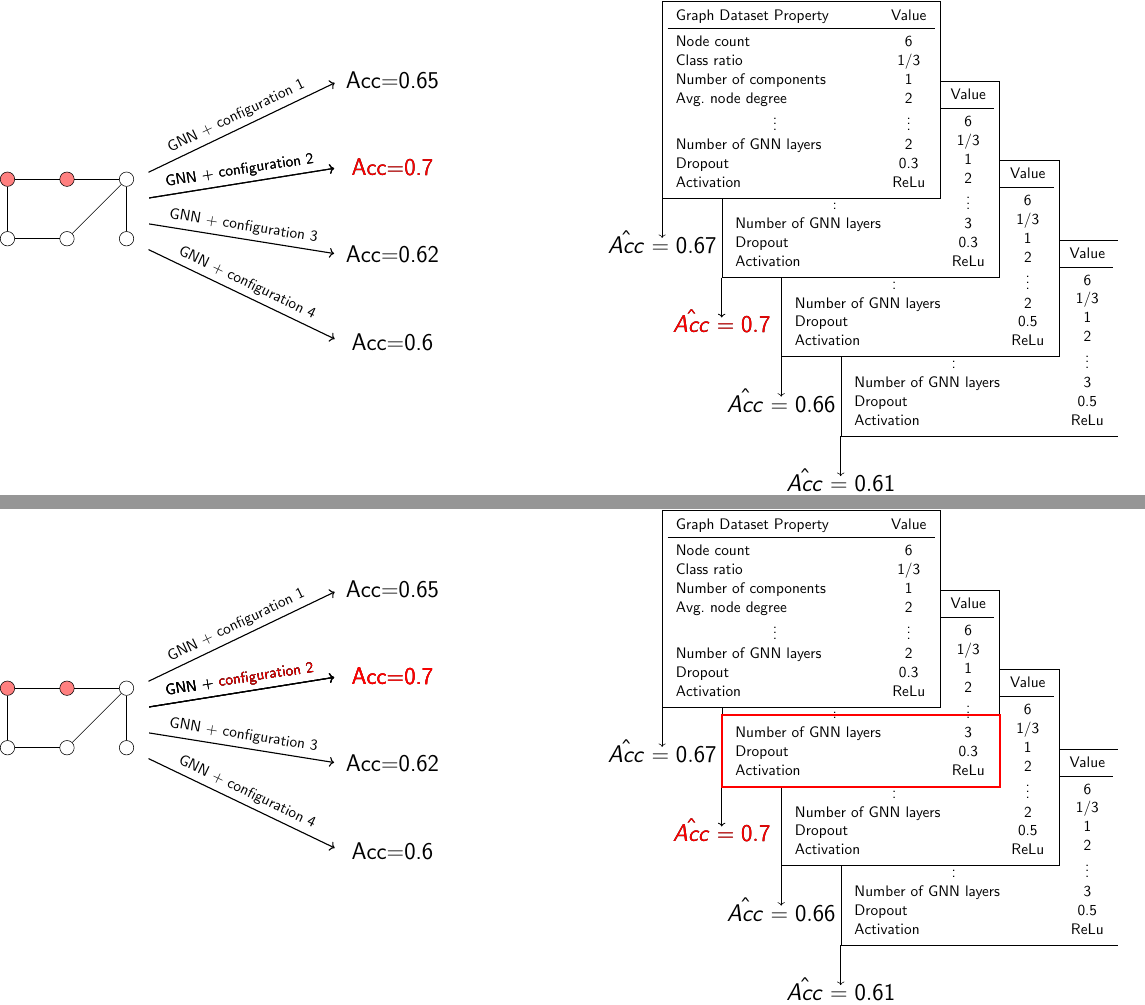
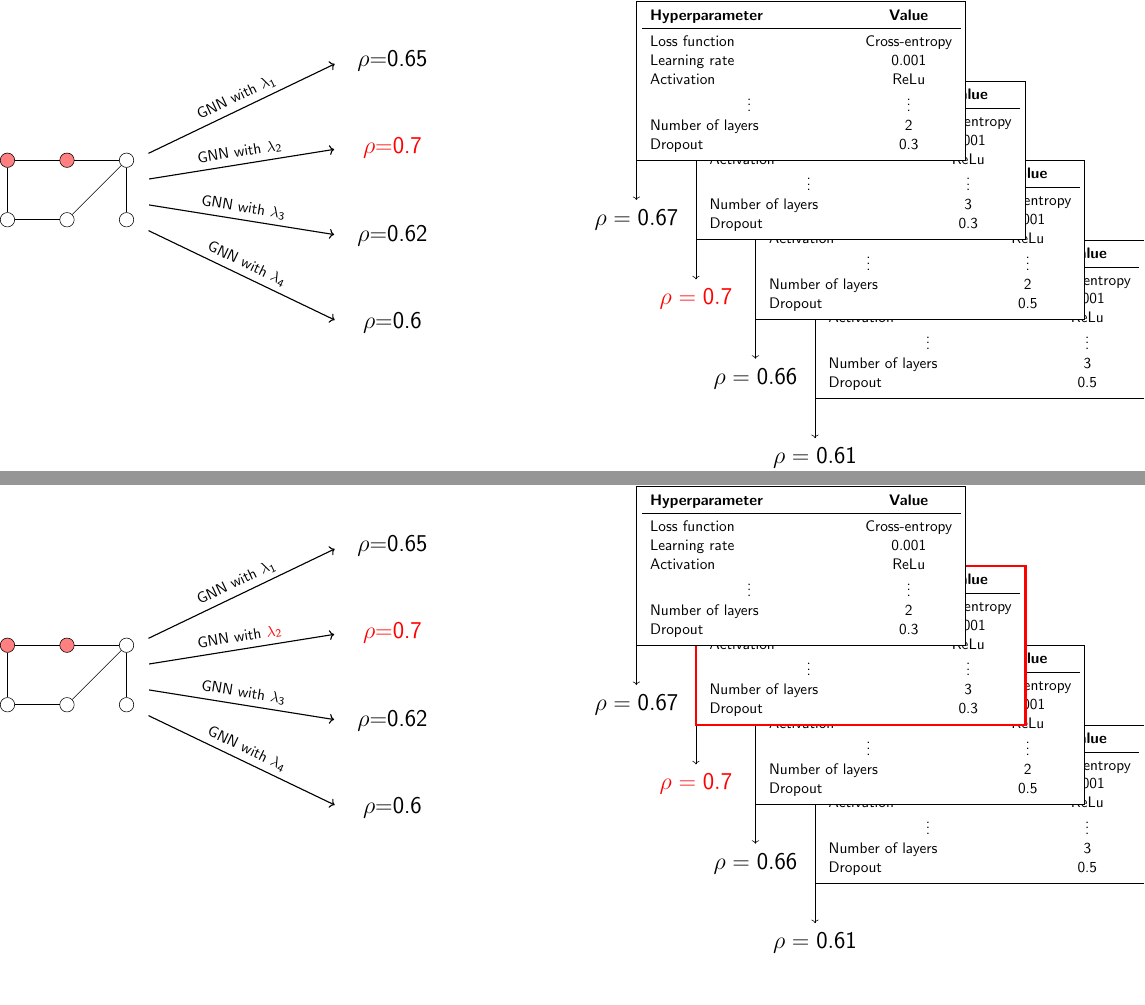
Before and after one commit to marekdedic/DDny-2025-presentation, a LaTeX figure (images/hyperparameter-setups/hyperparameter-setups.tex): pages 2 and 3 of 3, joined at a grey line, the shorter picture padded with empty space. Compiled offline with pdfLaTeX.

Commit message:
Updated hyperparameter setup diagram

```diff
--- a/images/hyperparameter-setups/hyperparameter-setups.tex
+++ b/images/hyperparameter-setups/hyperparameter-setups.tex
@@ -16,28 +18,25 @@
 \begin{document}
 \begin{standaloneframe}[fragile]
 \begin{tikzpicture}
-\def\dist{1.5cm}
-\tikzset{node distance=\dist, minimum size=1ex}
 
-	\tikzset{classA/.style={circle, draw=black, fill=blue!20!yellow}}
-	\tikzset{classB/.style={circle, draw=black, fill=blue!20}}
-	\tikzset{classC/.style={circle, draw=black, fill=yellow!20!red}}
+\begin{scope}[xshift=-12cm, yshift=7.5cm]
+	\tikzset{node distance=1.5cm, minimum size=1ex}
 	\tikzset{class1/.style={circle, draw=black, fill=red!50}}
 	\tikzset{class0/.style={circle, draw=black, fill=white}}
-	\tikzset{desc/.style={rectangle, anchor=west, text width=2.5cm,minimum height=1cm,minimum width=2.8cm, rounded corners=1ex, align=center}}
 
-	\newcommand{\drawgraph}[9]{%
-\begin{scope}[xshift=#1, yshift=#2]
-\node[#3] (#9A1) {};
-\node[#4, right of=#9A1] (#9A2) {};
-\node[#5, below of=#9A1] (#9B1) {};
-\node[#6, right of=#9A2] (#9B2) {};
-\node[#7, below of=#9A2] (#9C1) {};
-\node[#8, below of=#9B2] (#9C2) {};
-\draw [-] (#9A1) -- (#9A2);
-\draw [-] (#9A1) -- (#9B1);
-\draw [-] (#9B1) -- (#9C1);
-\draw [-] (#9C1) -- (#9B2);
-\draw [-] (#9B2) -- (#9C2);
-\draw [-] (#9A2) -- (#9B2);
+	\node[class1] (A1) {};
+	\node[class1, right of=A1] (A2) {};
+	\node[class0, below of=A1] (B1) {};
+	\node[class0, right of=A2] (B2) {};
+	\node[class0, below of=A2] (C1) {};
+	\node[class0, below of=B2] (C2) {};
+	\draw [-] (A1) -- (A2);
+	\draw [-] (A1) -- (B1);
+	\draw [-] (B1) -- (C1);
+	\draw [-] (C1) -- (B2);
+	\draw [-] (B2) -- (C2);
+	\draw [-] (A2) -- (B2);
 \end{scope}
+
+\begin{scope}[xshift=-8.6cm, yshift=6.7cm]
+	\draw[->, thick, shorten >=1ex, shorten <=1ex] (0,0.9) -- +(5,2.4) node [pos=0.5, above, sloped] {GNN with \( \lambda_1 \)} node [font=\LARGE, pos=1, xshift=1.3cm] {\( \rho \)=0.65};
@@ -43,0 +59,4 @@
+			\textbf{Hyperparameter} & \textbf{Value} \\
+			\midrule
+			Loss function           & Cross-entropy  \\
+			Learning rate           & 0.001          \\
@@ -43,0 +73,4 @@
+			\textbf{Hyperparameter} & \textbf{Value} \\
+			\midrule
+			Loss function           & Cross-entropy  \\
+			Learning rate           & 0.001          \\
@@ -43,0 +87,4 @@
+			\textbf{Hyperparameter} & \textbf{Value} \\
+			\midrule
+			Loss function           & Cross-entropy  \\
+			Learning rate           & 0.001          \\
@@ -44,35 +105,2 @@
 	}
 
-\drawgraph{-12cm}{7.5cm}{class1}{class1}{class0}{class0}{class0}{class0}{task1}
-
-%\node[fill=white, draw] (r4) at (8, 9.5) {
-%	 \begin{tabular}{p{5cm}c}
-%		 Graph Dataset Property & Value  \\
-%		 \midrule
-%		 Node count				& 6		 \\
-%		 Class ratio			& 1/3	 \\
-%		 Number of components	& 1		 \\
-%		 Avg. node degree		& 2    \\
-%		 \centerline{\vdots}	& \vdots \\
-%	 \end{tabular}};
-
-\uncover<1->{%
-\draw[->, thick, shorten >=1ex, shorten <=1ex] (-8.6,7.6) -- +(5,2.4) node [pos=0.5, above, sloped] {GNN + configuration 1} node [font=\LARGE, pos=1, xshift=1.3cm] {Acc=0.65};
-
-\draw[->, thick, shorten >=1ex, shorten <=1ex] (-8.6,7) -- +(5,0.8) node [pos=0.5, above, sloped] {GNN + configuration 2}  node [font=\LARGE, pos=1, xshift=1.3cm] {Acc=0.7};
-
-\draw[->, thick, shorten >=1ex, shorten <=1ex] (-8.6,6.4) -- +(5,-0.8) node [pos=0.5, above, sloped] {GNN + configuration 3}  node [font=\LARGE, pos=1, xshift=1.3cm] {Acc=0.62};
-
-\draw[->, thick, shorten >=1ex, shorten <=1ex] (-8.6,5.8) -- +(5,-2.4) node [pos=0.5, above, sloped] {GNN + configuration 4}  node [font=\LARGE, pos=1, xshift=1.3cm] {Acc=0.6};
-
-
-\node[fill=white, draw] (r4) at (12.5, 3.5) {%
-	\begin{tabular}{p{5cm}c}
-		Graph Dataset Property & Value	\\
-		\midrule
-		Node count			   & 6		\\
-		Class ratio			   & 1/3	\\
-		Number of components   & 1		\\
-		Avg.\ node degree		& 2    \\
-		\centerline{\vdots}    & \vdots \\
-		Number of GNN layers   & 3		\\
@@ -86,8 +106,0 @@
-		Graph Dataset Property & Value	\\
-		\midrule
-		Node count			   & 6		\\
-		Class ratio			   & 1/3	\\
-		Number of components   & 1		\\
-		Avg.\ node degree		& 2    \\
-		\centerline{\vdots}    & \vdots \\
-		Number of GNN layers   & 2		\\
@@ -102,8 +106,0 @@
-		Graph Dataset Property & Value	\\
-		\midrule
-		Node count			   & 6		\\
-		Class ratio			   & 1/3	\\
-		Number of components   & 1		\\
-		Avg.\ node degree		& 2    \\
-		\centerline{\vdots}    & \vdots \\
-		Number of GNN layers   & 3		\\
@@ -118,8 +106,0 @@
-		Graph Dataset Property & Value	\\
-		\midrule
-		Node count			   & 6		\\
-		Class ratio			   & 1/3	\\
-		Number of components   & 1		\\
-		Avg.\ node degree		& 2    \\
-		\centerline{\vdots}    & \vdots \\
-		Number of GNN layers   & 2		\\
@@ -147,0 +109,4 @@
+			\textbf{Hyperparameter} & \textbf{Value} \\
+			\midrule
+			Loss function           & Cross-entropy  \\
+			Learning rate           & 0.001          \\
```
Also changed, not shown: images/hyperparameter-setups/hyperparameter-setups.pdf (deleted), images/hyperparameter-setups/hyperparameter-setups.tex (107 more changed lines).
